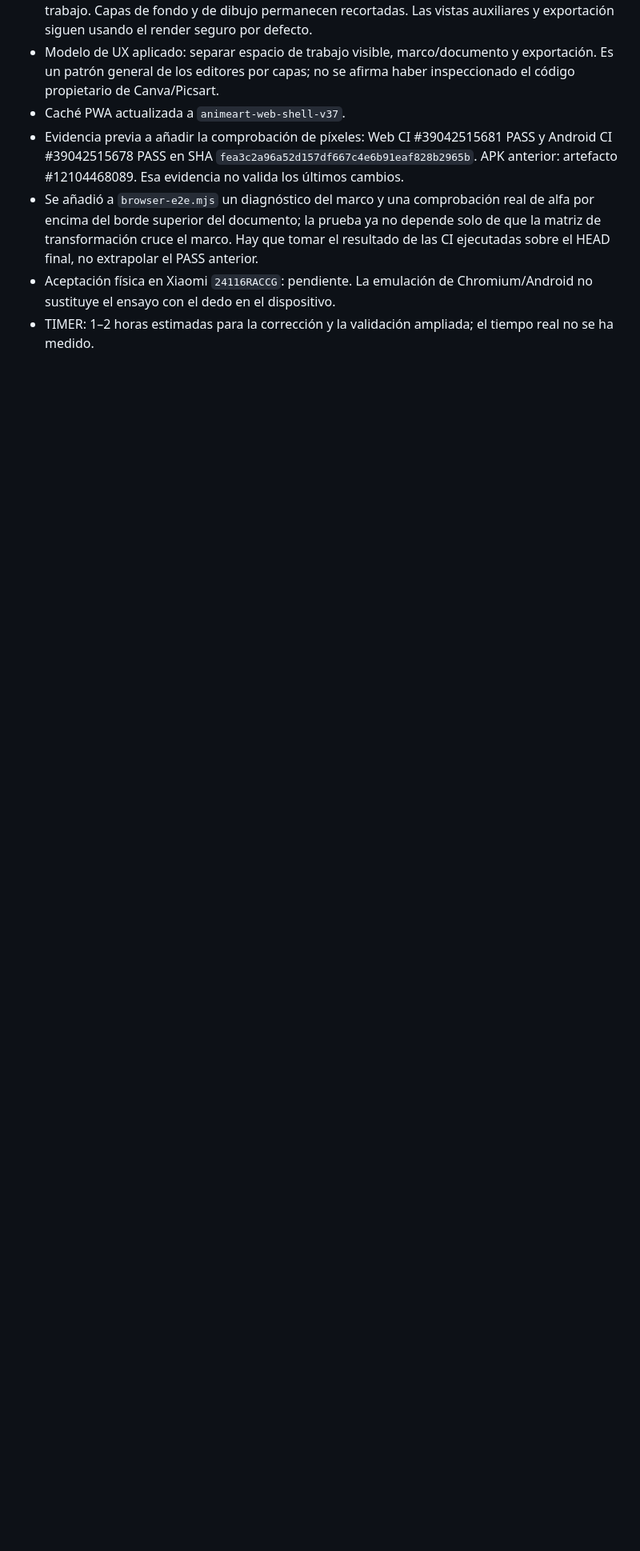
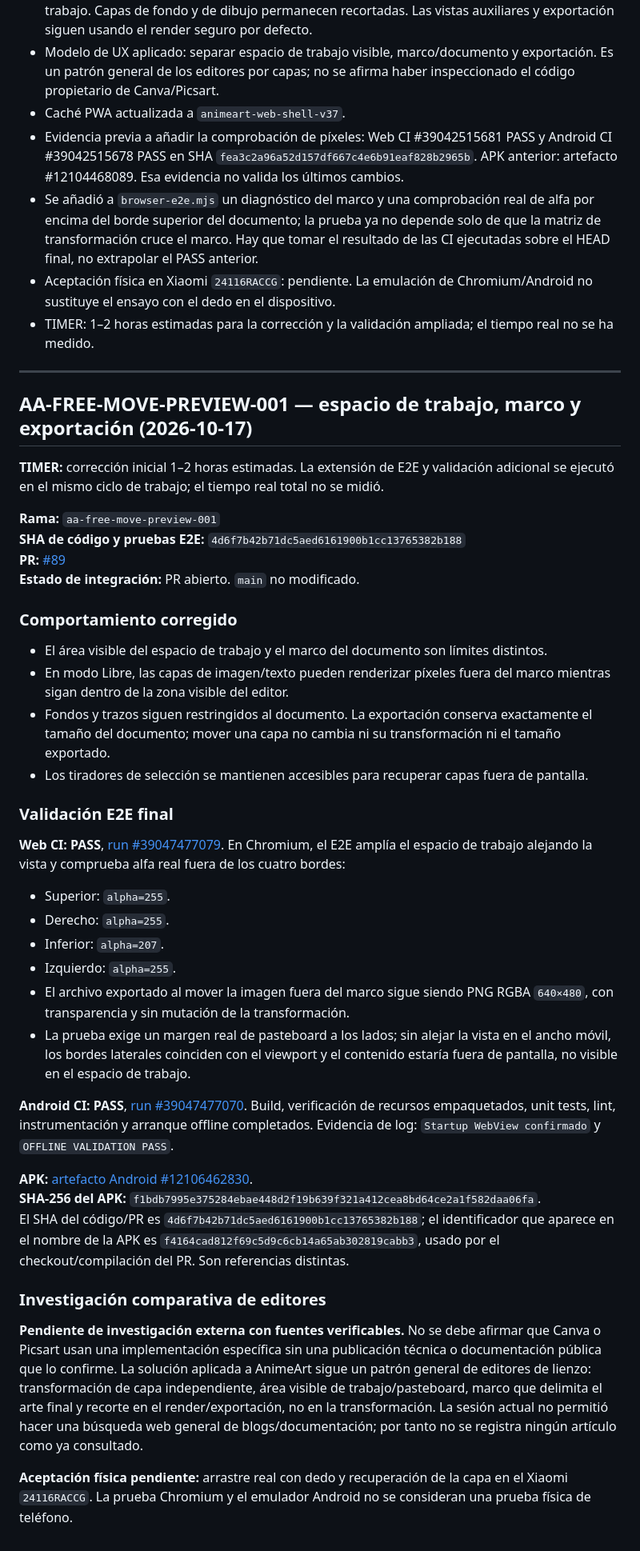
Before and after one commit to jonhararagi/animeart, a Markdown page: docs/CONTINUITY.md, the part around the change. Shown at 80% size. GitHub-like rendering; blank space fills up the shorter version.

Commit message:
docs: record four-edge off-canvas validation

```diff
--- a/docs/CONTINUITY.md
+++ b/docs/CONTINUITY.md
@@ -3297,3 +3297,43 @@ Corrección de inventario durante la integración: aunque la sincronización de
 - Se añadió a `browser-e2e.mjs` un diagnóstico del marco y una comprobación real de alfa por encima del borde superior del documento; la prueba ya no depende solo de que la matriz de transformación cruce el marco. Hay que tomar el resultado de las CI ejecutadas sobre el HEAD final, no extrapolar el PASS anterior.
 - Aceptación física en Xiaomi `24116RACCG`: pendiente. La emulación de Chromium/Android no sustituye el ensayo con el dedo en el dispositivo.
 - TIMER: 1–2 horas estimadas para la corrección y la validación ampliada; el tiempo real no se ha medido.
+
+---
+
+## AA-FREE-MOVE-PREVIEW-001 — espacio de trabajo, marco y exportación (2026-10-17)
+
+**TIMER:** corrección inicial 1–2 horas estimadas. La extensión de E2E y validación adicional se ejecutó en el mismo ciclo de trabajo; el tiempo real total no se midió.
+
+**Rama:** `aa-free-move-preview-001`
+**SHA de código y pruebas E2E:** `4d6f7b42b71dc5aed6161900b1cc13765382b188`
+**PR:** [#89](https://github.com/jonhararagi/animeart/pull/89)
+**Estado de integración:** PR abierto. `main` no modificado.
+
+### Comportamiento corregido
+
+- El área visible del espacio de trabajo y el marco del documento son límites distintos.
+- En modo Libre, las capas de imagen/texto pueden renderizar píxeles fuera del marco mientras sigan dentro de la zona visible del editor.
+- Fondos y trazos siguen restringidos al documento. La exportación conserva exactamente el tamaño del documento; mover una capa no cambia ni su transformación ni el tamaño exportado.
+- Los tiradores de selección se mantienen accesibles para recuperar capas fuera de pantalla.
+
+### Validación E2E final
+
+**Web CI: PASS**, [run #39047477079](https://github.com/jonhararagi/animeart/actions/runs/39047477079). En Chromium, el E2E amplía el espacio de trabajo alejando la vista y comprueba alfa real fuera de los cuatro bordes:
+- Superior: `alpha=255`.
+- Derecho: `alpha=255`.
+- Inferior: `alpha=207`.
+- Izquierdo: `alpha=255`.
+- El archivo exportado al mover la imagen fuera del marco sigue siendo PNG RGBA `640×480`, con transparencia y sin mutación de la transformación.
+- La prueba exige un margen real de pasteboard a los lados; sin alejar la vista en el ancho móvil, los bordes laterales coinciden con el viewport y el contenido estaría fuera de pantalla, no visible en el espacio de trabajo.
+
+**Android CI: PASS**, [run #39047477070](https://github.com/jonhararagi/animeart/actions/runs/39047477070). Build, verificación de recursos empaquetados, unit tests, lint, instrumentación y arranque offline completados. Evidencia de log: `Startup WebView confirmado` y `OFFLINE VALIDATION PASS`.
+
+**APK:** [artefacto Android #12106462830](https://github.com/jonhararagi/animeart/actions/runs/39047477070/artifacts/12106462830).
+**SHA-256 del APK:** `f1bdb7995e375284ebae448d2f19b639f321a412cea8bd64ce2a1f582daa06fa`.
+El SHA del código/PR es `4d6f7b42b71dc5aed6161900b1cc13765382b188`; el identificador que aparece en el nombre de la APK es `f4164cad812f69c5d9c6cb14a65ab302819cabb3`, usado por el checkout/compilación del PR. Son referencias distintas.
+
+### Investigación comparativa de editores
+
+**Pendiente de investigación externa con fuentes verificables.** No se debe afirmar que Canva o Picsart usan una implementación específica sin una publicación técnica o documentación pública que lo confirme. La solución aplicada a AnimeArt sigue un patrón general de editores de lienzo: transformación de capa independiente, área visible de trabajo/pasteboard, marco que delimita el arte final y recorte en el render/exportación, no en la transformación. La sesión actual no permitió hacer una búsqueda web general de blogs/documentación; por tanto no se registra ningún artículo como ya consultado.
+
+**Aceptación física pendiente:** arrastre real con dedo y recuperación de la capa en el Xiaomi `24116RACCG`. La prueba Chromium y el emulador Android no se consideran una prueba física de teléfono.
```
